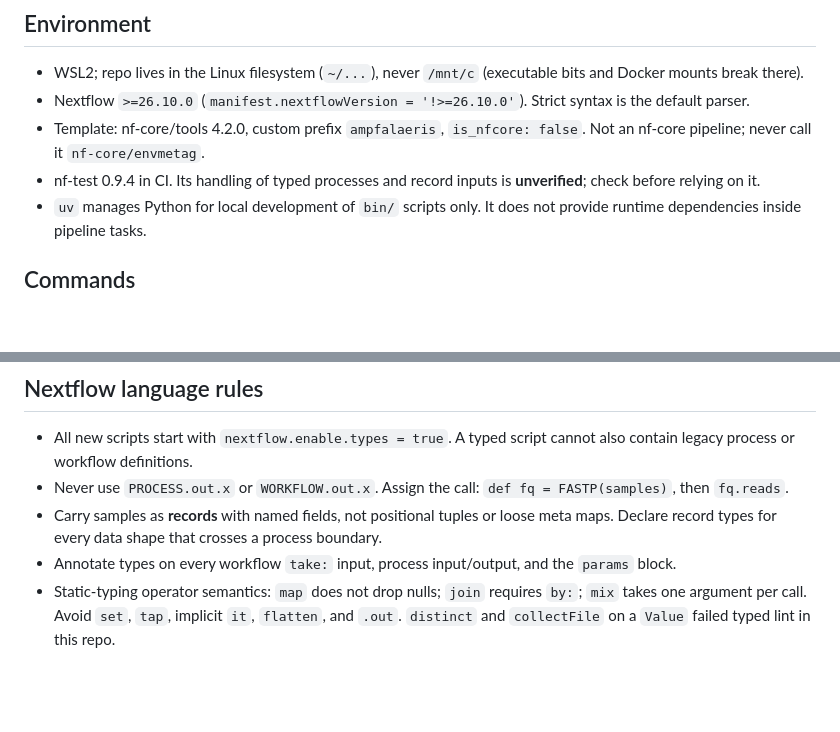
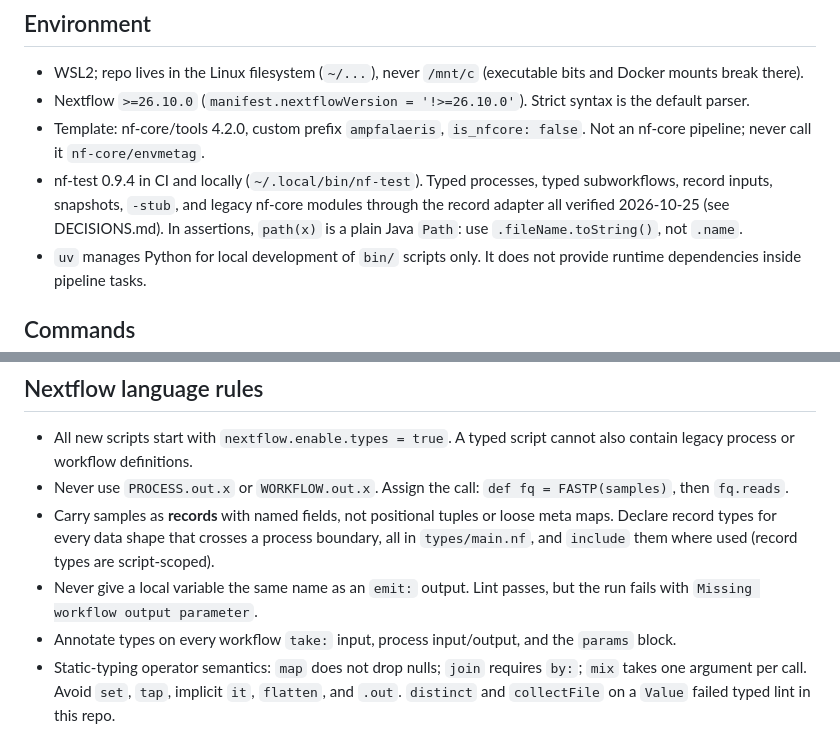
Before and after one commit to ampfalaeris/envmetag, a Markdown page: CLAUDE.md, 2 parts joined by grey strips. GitHub-like rendering; blank space fills up the shorter version.

```diff
--- a/CLAUDE.md
+++ b/CLAUDE.md
@@ -23,7 +23,7 @@ Centrifuger is an optional cloud-only profile (comprehensive indexes need tens o
 - WSL2; repo lives in the Linux filesystem (`~/...`), never `/mnt/c` (executable bits and Docker mounts break there).
 - Nextflow `>=26.10.0` (`manifest.nextflowVersion = '!>=26.10.0'`). Strict syntax is the default parser.
 - Template: nf-core/tools 4.2.0, custom prefix `ampfalaeris`, `is_nfcore: false`. Not an nf-core pipeline; never call it `nf-core/envmetag`.
-- nf-test 0.9.4 in CI. Its handling of typed processes and record inputs is **unverified**; check before relying on it.
+- nf-test 0.9.4 in CI and locally (`~/.local/bin/nf-test`). Typed processes, typed subworkflows, record inputs, snapshots, `-stub`, and legacy nf-core modules through the record adapter all verified 2026-10-25 (see DECISIONS.md). In assertions, `path(x)` is a plain Java `Path`: use `.fileName.toString()`, not `.name`.
 - `uv` manages Python for local development of `bin/` scripts only. It does not provide runtime dependencies inside pipeline tasks.
 
 ## Commands
@@ -41,7 +41,8 @@ nf-core pipelines lint                           # template checks; some nf-core
 
 - All new scripts start with `nextflow.enable.types = true`. A typed script cannot also contain legacy process or workflow definitions.
 - Never use `PROCESS.out.x` or `WORKFLOW.out.x`. Assign the call: `def fq = FASTP(samples)`, then `fq.reads`.
-- Carry samples as **records** with named fields, not positional tuples or loose meta maps. Declare record types for every data shape that crosses a process boundary.
+- Carry samples as **records** with named fields, not positional tuples or loose meta maps. Declare record types for every data shape that crosses a process boundary, all in `types/main.nf`, and `include` them where used (record types are script-scoped).
+- Never give a local variable the same name as an `emit:` output. Lint passes, but the run fails with `Missing workflow output parameter`.
 - Annotate types on every workflow `take:` input, process input/output, and the `params` block.
 - Static-typing operator semantics: `map` does not drop nulls; `join` requires `by:`; `mix` takes one argument per call. Avoid `set`, `tap`, implicit `it`, `flatten`, and `.out`. `distinct` and `collectFile` on a `Value` failed typed lint in this repo.
 - **Legacy nf-core modules** (untyped) are allowed. Call them through a thin adapter: record → `tuple(meta, files)` before the call, outputs back to records immediately after. That boundary is not type-checked, so test it.
```
Also changed, not shown: DECISIONS.md (+18 -0 lines).
